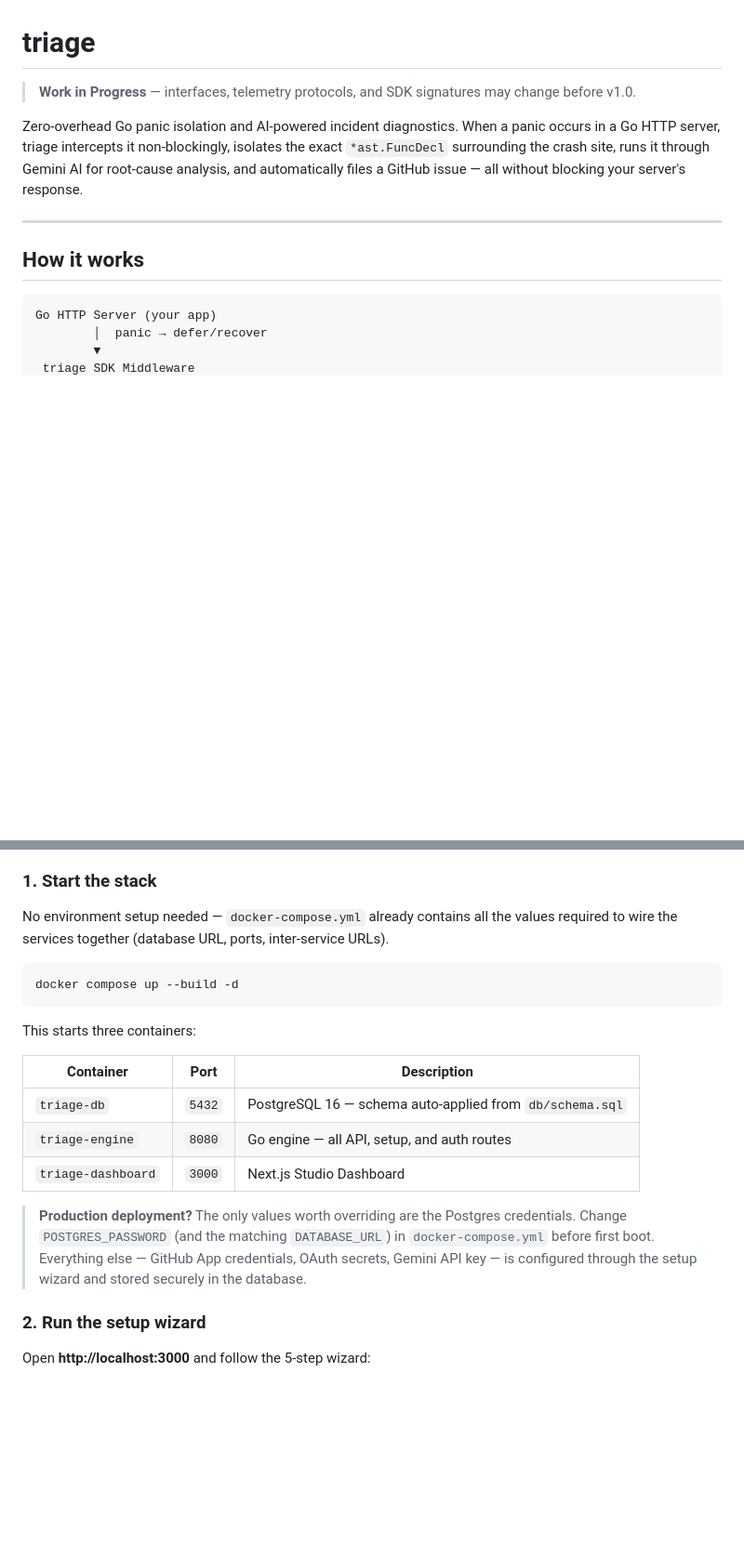
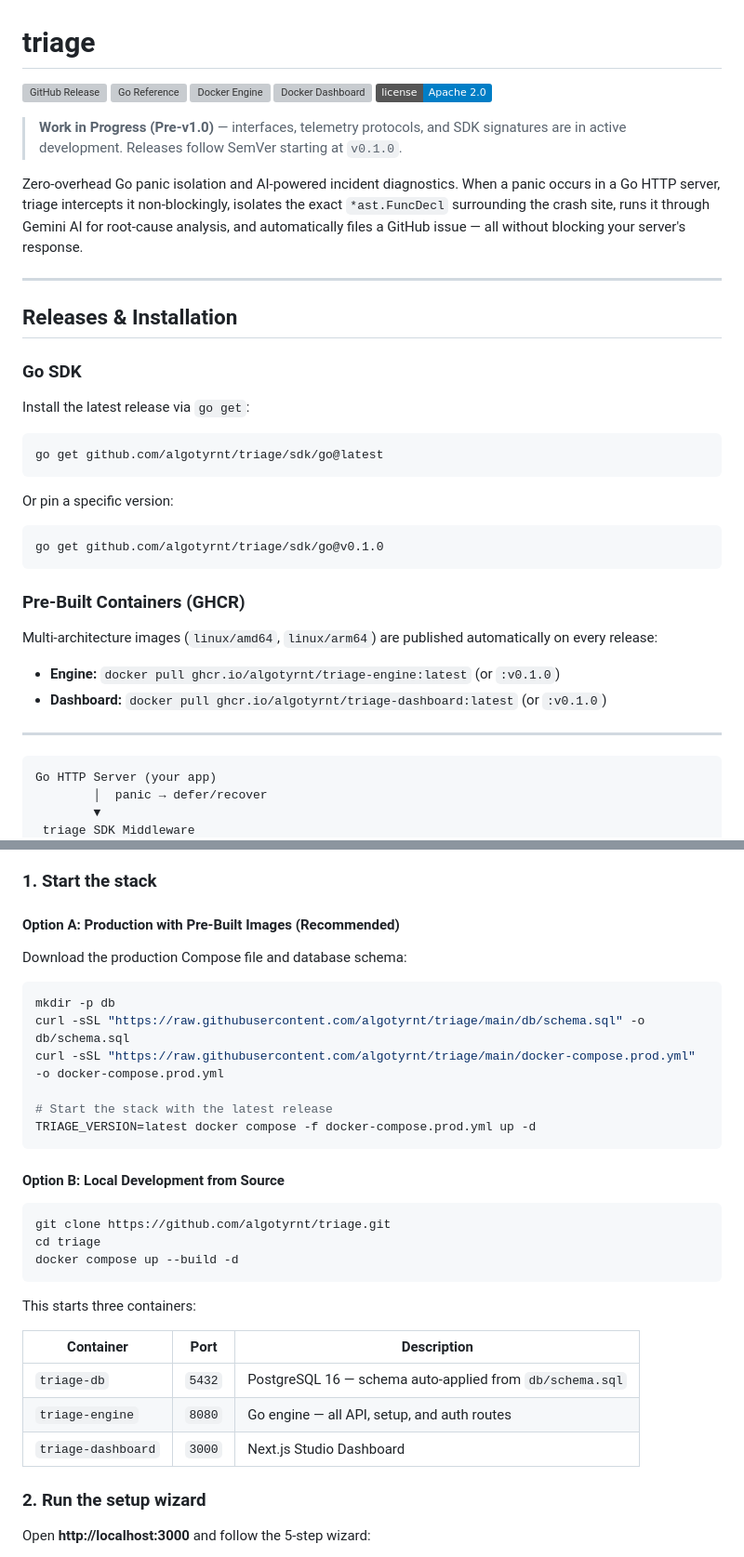
Before and after one commit to algotyrnt/triage, a Markdown page: README.md, 2 parts joined by grey strips. Shown at 93% size. Rendered like a GitHub page; badges without logos; blank space fills up the shorter version; grey boxes are pictures that could not be loaded.

Commit message:
Update README.md to enhance installation instructions and add badge links

````diff
--- a/README.md
+++ b/README.md
@@ -1,12 +1,41 @@
 # triage
 
-> **Work in Progress** — interfaces, telemetry protocols, and SDK signatures may change before v1.0.
+[![GitHub Release](https://img.shields.io/github/v/release/algotyrnt/triage?include_prereleases&logo=github&color=6366f1)](https://github.com/algotyrnt/triage/releases)
+[![Go Reference](https://pkg.go.dev/badge/github.com/algotyrnt/triage/sdk/go.svg)](https://pkg.go.dev/github.com/algotyrnt/triage/sdk/go)
+[![Docker Engine](https://img.shields.io/badge/docker-ghcr.io%2Falgotyrnt%2Ftriage--engine-blue?logo=docker)](https://github.com/algotyrnt/triage/pkgs/container/triage-engine)
+[![Docker Dashboard](https://img.shields.io/badge/docker-ghcr.io%2Falgotyrnt%2Ftriage--dashboard-blue?logo=docker)](https://github.com/algotyrnt/triage/pkgs/container/triage-dashboard)
+[![License](https://img.shields.io/badge/license-Apache%202.0-blue.svg)](LICENSE)
+
+> **Work in Progress (Pre-v1.0)** — interfaces, telemetry protocols, and SDK signatures are in active development. Releases follow SemVer starting at `v0.1.0`.
 
 Zero-overhead Go panic isolation and AI-powered incident diagnostics. When a panic occurs in a Go HTTP server, triage intercepts it non-blockingly, isolates the exact `*ast.FuncDecl` surrounding the crash site, runs it through Gemini AI for root-cause analysis, and automatically files a GitHub issue — all without blocking your server's response.
 
 ---
 
-## How it works
+## Releases & Installation
+
+### Go SDK
+
+Install the latest release via `go get`:
+
+```bash
+go get github.com/algotyrnt/triage/sdk/go@latest
+```
+
+Or pin a specific version:
+
+```bash
+go get github.com/algotyrnt/triage/sdk/go@v0.1.0
+```
+
+### Pre-Built Containers (GHCR)
+
+Multi-architecture images (`linux/amd64`, `linux/arm64`) are published automatically on every release:
+
+- **Engine:** `docker pull ghcr.io/algotyrnt/triage-engine:latest` (or `:v0.1.0`)
+- **Dashboard:** `docker pull ghcr.io/algotyrnt/triage-dashboard:latest` (or `:v0.1.0`)
+
+---
 
 ```
 Go HTTP Server (your app)
@@ -98,9 +127,24 @@ On panic, the middleware:
 
 ### 1. Start the stack
 
-No environment setup needed — `docker-compose.yml` already contains all the values required to wire the services together (database URL, ports, inter-service URLs).
+#### Option A: Production with Pre-Built Images (Recommended)
+
+Download the production Compose file and database schema:
 
 ```bash
+mkdir -p db
+curl -sSL "https://raw.githubusercontent.com/algotyrnt/triage/main/db/schema.sql" -o db/schema.sql
+curl -sSL "https://raw.githubusercontent.com/algotyrnt/triage/main/docker-compose.prod.yml" -o docker-compose.prod.yml
+
+# Start the stack with the latest release
+TRIAGE_VERSION=latest docker compose -f docker-compose.prod.yml up -d
+```
+
+#### Option B: Local Development from Source
+
+```bash
+git clone https://github.com/algotyrnt/triage.git
+cd triage
 docker compose up --build -d
 ```
 
@@ -111,8 +155,6 @@ This starts three containers:
 | `triage-db`        | `5432` | PostgreSQL 16 — schema auto-applied from `db/schema.sql` |
 | `triage-engine`    | `8080` | Go engine — all API, setup, and auth routes              |
 | `triage-dashboard` | `3000` | Next.js Studio Dashboard                                 |
-
-> **Production deployment?** The only values worth overriding are the Postgres credentials. Change `POSTGRES_PASSWORD` (and the matching `DATABASE_URL`) in `docker-compose.yml` before first boot. Everything else — GitHub App credentials, OAuth secrets, Gemini API key — is configured through the setup wizard and stored securely in the database.
 
 ### 2. Run the setup wizard
 
````
